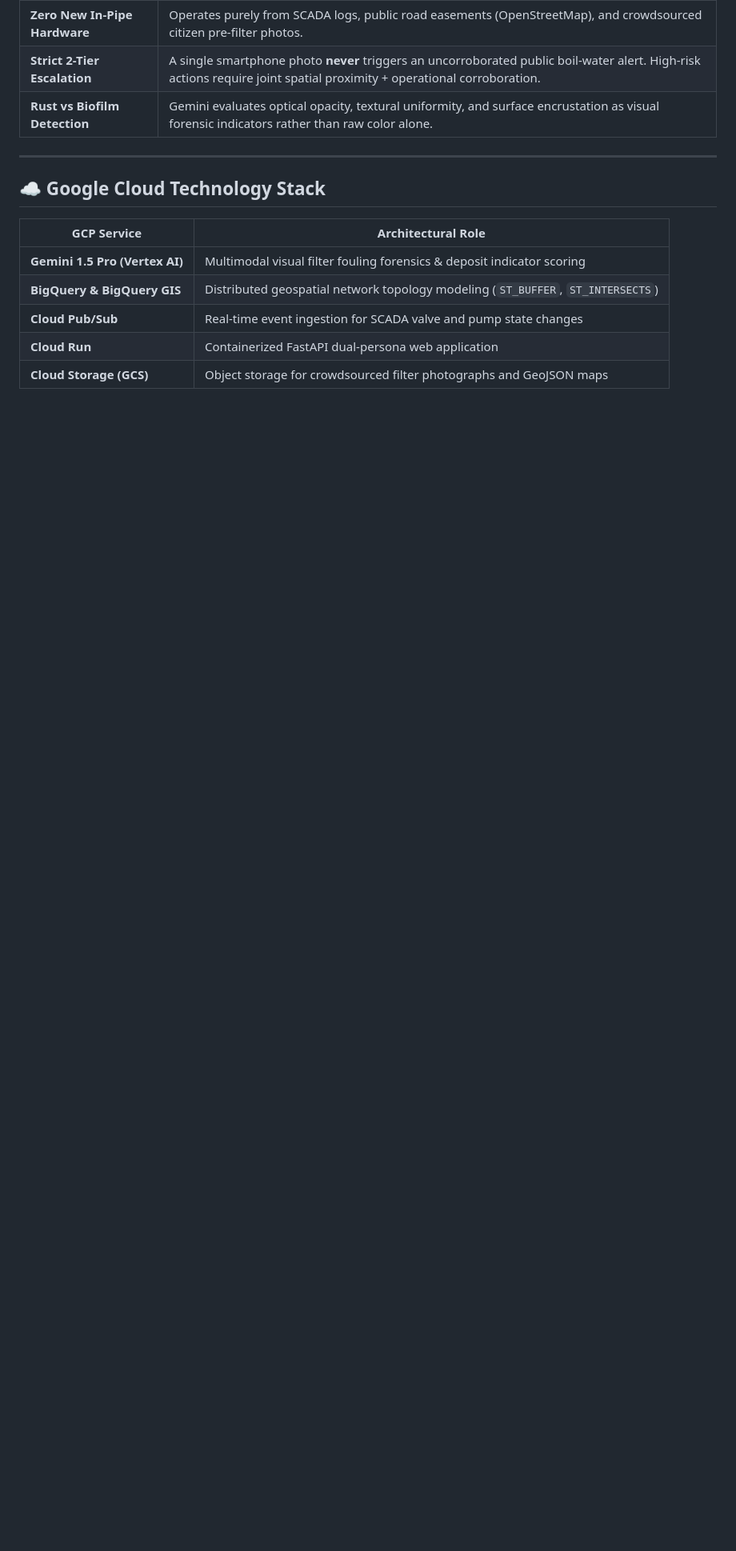
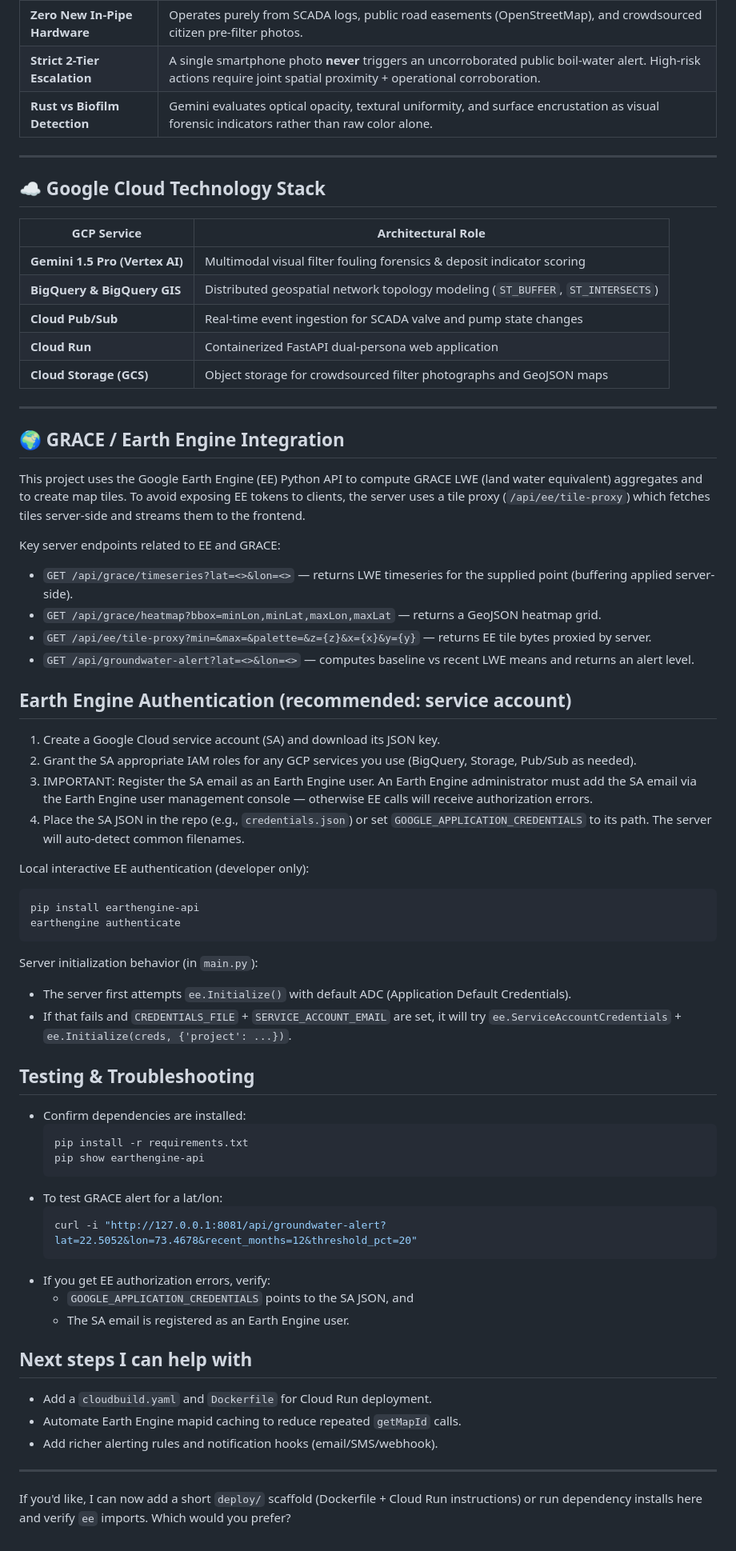
Before and after one commit to Vrushali2710/aquavigil, a Markdown page: README.md, the part around one of its changes. Shown at 80% size. Rendered like a GitHub page; blank space fills up the shorter version.

Commit message:
readme file added

````diff
--- a/README.md
+++ b/README.md
@@ -126,3 +126,55 @@ The application features a built-in interactive demo banner at the top of the in
 | **Cloud Pub/Sub** | Real-time event ingestion for SCADA valve and pump state changes |
 | **Cloud Run** | Containerized FastAPI dual-persona web application |
 | **Cloud Storage (GCS)** | Object storage for crowdsourced filter photographs and GeoJSON maps |
+
+---
+
+## 🌍 GRACE / Earth Engine Integration
+
+This project uses the Google Earth Engine (EE) Python API to compute GRACE LWE (land water equivalent) aggregates and to create map tiles. To avoid exposing EE tokens to clients, the server uses a tile proxy (`/api/ee/tile-proxy`) which fetches tiles server-side and streams them to the frontend.
+
+Key server endpoints related to EE and GRACE:
+- `GET /api/grace/timeseries?lat=<>&lon=<>` — returns LWE timeseries for the supplied point (buffering applied server-side).
+- `GET /api/grace/heatmap?bbox=minLon,minLat,maxLon,maxLat` — returns a GeoJSON heatmap grid.
+- `GET /api/ee/tile-proxy?min=&max=&palette=&z={z}&x={x}&y={y}` — returns EE tile bytes proxied by server.
+- `GET /api/groundwater-alert?lat=<>&lon=<>` — computes baseline vs recent LWE means and returns an alert level.
+
+## Earth Engine Authentication (recommended: service account)
+
+1. Create a Google Cloud service account (SA) and download its JSON key.
+2. Grant the SA appropriate IAM roles for any GCP services you use (BigQuery, Storage, Pub/Sub as needed).
+3. IMPORTANT: Register the SA email as an Earth Engine user. An Earth Engine administrator must add the SA email via the Earth Engine user management console — otherwise EE calls will receive authorization errors.
+4. Place the SA JSON in the repo (e.g., `credentials.json`) or set `GOOGLE_APPLICATION_CREDENTIALS` to its path. The server will auto-detect common filenames.
+
+Local interactive EE authentication (developer only):
+```bash
+pip install earthengine-api
+earthengine authenticate
+```
+
+Server initialization behavior (in `main.py`):
+- The server first attempts `ee.Initialize()` with default ADC (Application Default Credentials).
+- If that fails and `CREDENTIALS_FILE` + `SERVICE_ACCOUNT_EMAIL` are set, it will try `ee.ServiceAccountCredentials` + `ee.Initialize(creds, {'project': ...})`.
+
+## Testing & Troubleshooting
+
+- Confirm dependencies are installed:
+   ```bash
+   pip install -r requirements.txt
+   pip show earthengine-api
+   ```
+- To test GRACE alert for a lat/lon:
+   ```bash
+   curl -i "http://127.0.0.1:8081/api/groundwater-alert?lat=22.5052&lon=73.4678&recent_months=12&threshold_pct=20"
+   ```
+- If you get EE authorization errors, verify:
+   - `GOOGLE_APPLICATION_CREDENTIALS` points to the SA JSON, and
+   - The SA email is registered as an Earth Engine user.
+
+## Next steps I can help with
+- Add a `cloudbuild.yaml` and `Dockerfile` for Cloud Run deployment.
+- Automate Earth Engine mapid caching to reduce repeated `getMapId` calls.
+- Add richer alerting rules and notification hooks (email/SMS/webhook).
+
+---
+If you'd like, I can now add a short `deploy/` scaffold (Dockerfile + Cloud Run instructions) or run dependency installs here and verify `ee` imports. Which would you prefer?
````
Also changed, not shown: other parts of README.md (+1 -1 lines).
